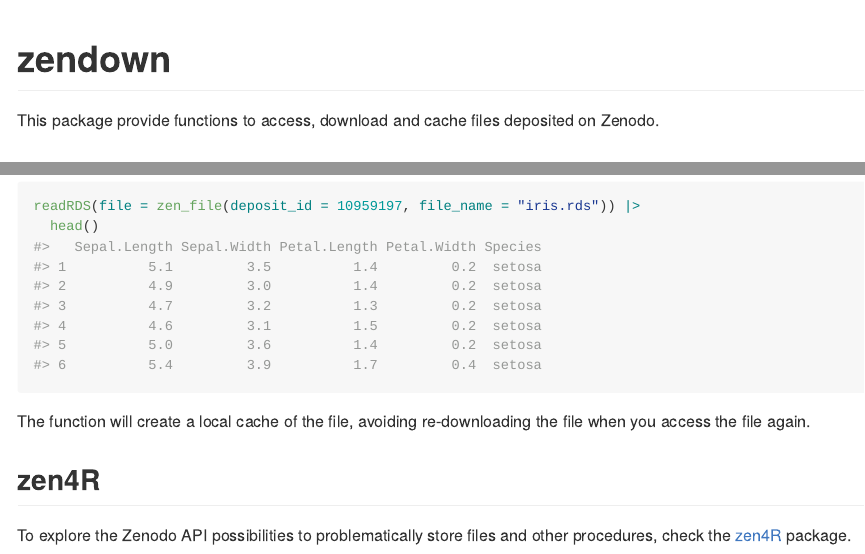
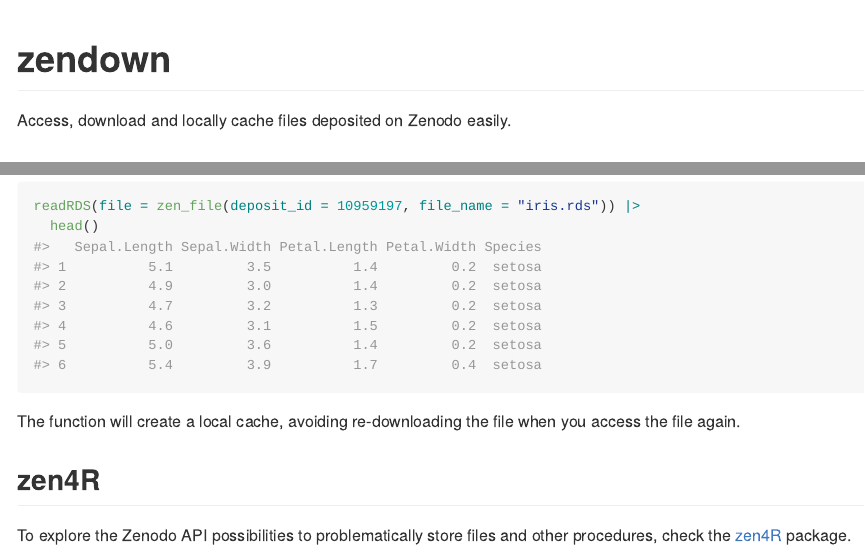
Before and after one commit to rfsaldanha/zendown, an R Markdown document (README.Rmd): the page in a window 1100 px wide, from its top, and a second part further down, joined at a grey line. The pictures show the output file README.md that the author committed with the source, drawn offline in the style of GitHub; badge pictures from the web are left out.

Commit message:
Update readme.

````diff
--- a/README.Rmd
+++ b/README.Rmd
@@ -21,7 +21,7 @@
 
 <!-- badges: end -->
 
-This package provide functions to access, download and cache files deposited on Zenodo.
+Access, download and locally cache files deposited on Zenodo easily.
 
 ## Installation
 
@@ -59,7 +59,7 @@
   head()
 ```
 
-The function will create a local cache of the file, avoiding re-downloading the file when you access the file again.
+The function will create a local cache, avoiding re-downloading the file when you access the file again.
 
 ## zen4R
 
````
Also changed, not shown: README.md.
